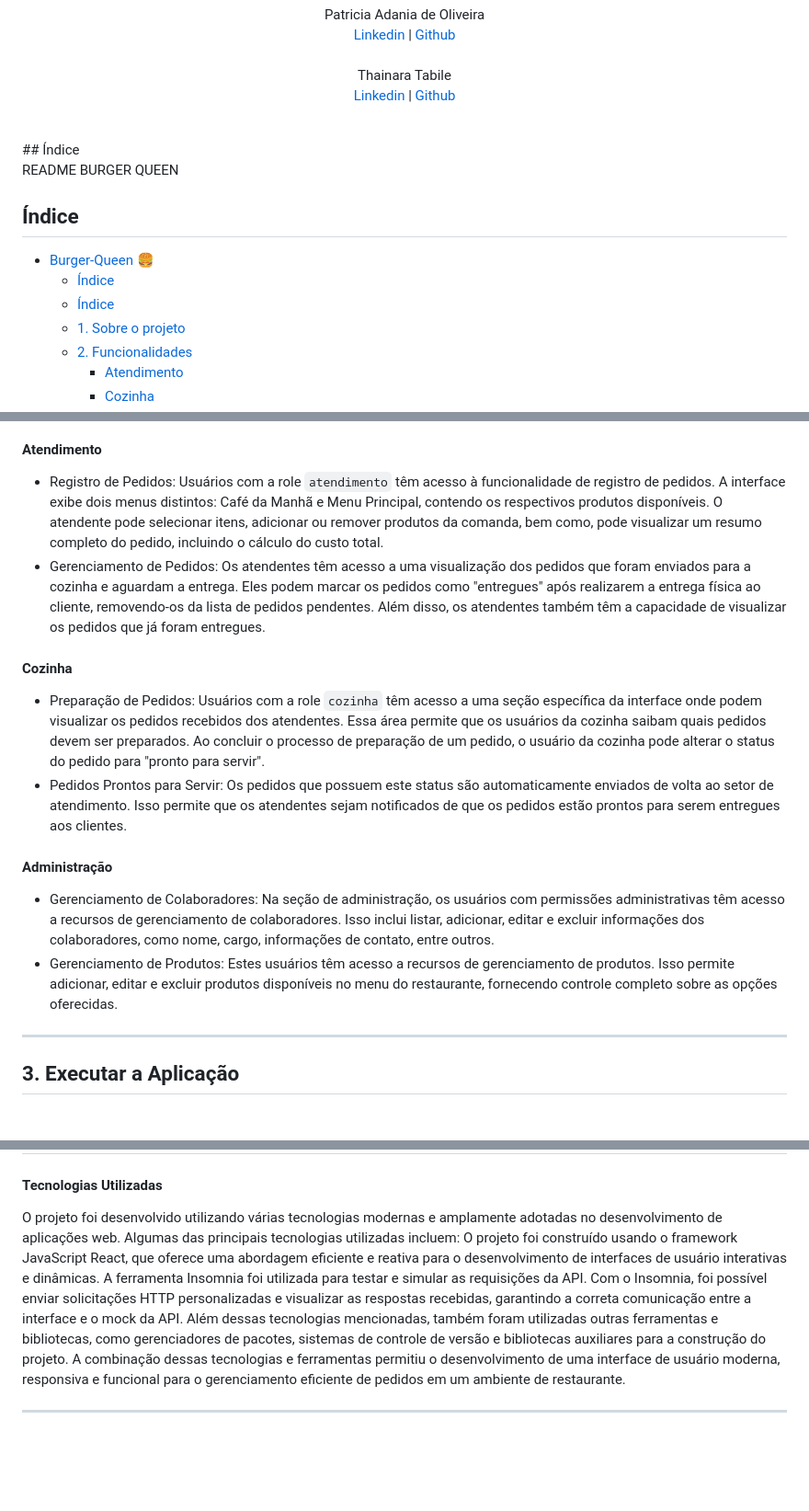
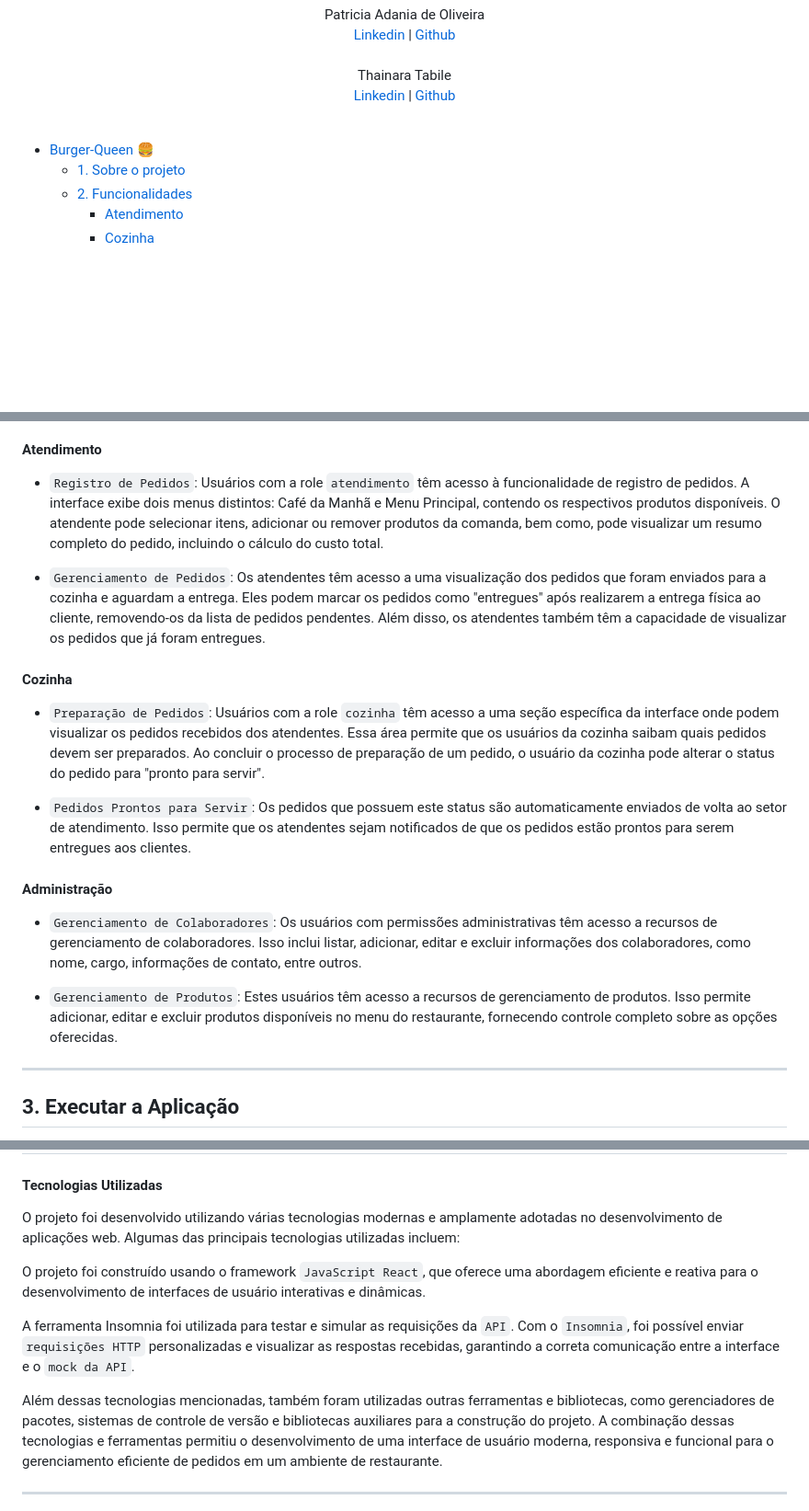
Before and after one commit to ThainaraTabile/burger-script, a Markdown page: README.md, 3 parts joined by grey strips. Shown: that part at 92% size. Rendered like a GitHub page; blank space fills up the shorter version.

```diff
--- a/README.md
+++ b/README.md
@@ -34,14 +34,8 @@ Quinto projeto realizado pelo bootcamp @Laboratoria, o projeto Burger Queen envo
 
 
 </div>
-## Índice
-
-README BURGER QUEEN
-## Índice
 
 - [Burger-Queen :hamburger:](#burger-queen-hamburger)
-  - [Índice](#índice)
-  - [Índice](#índice-1)
   - [1. Sobre o projeto](#1-sobre-o-projeto)
   - [2. Funcionalidades](#2-funcionalidades)
       - [Atendimento](#atendimento)
@@ -72,14 +66,19 @@ A interface fornece recursos com base nas permissões atribuídas a cada usuári
 
 
 #### Atendimento
-- Registro de Pedidos: Usuários com a role `atendimento` têm acesso à funcionalidade de registro de pedidos. A interface exibe dois menus distintos: Café da Manhã e Menu Principal, contendo os respectivos produtos disponíveis. O atendente pode selecionar itens, adicionar ou remover produtos da comanda, bem como, pode  visualizar um resumo completo do pedido, incluindo o cálculo do custo total.
-- Gerenciamento de Pedidos: Os atendentes têm acesso a uma visualização dos pedidos que foram enviados para a cozinha e aguardam a entrega. Eles podem marcar os pedidos como "entregues" após realizarem a entrega física ao cliente, removendo-os da lista de pedidos pendentes. Além disso, os atendentes também têm a capacidade de visualizar os pedidos que já foram entregues.
+- `Registro de Pedidos`: Usuários com a role `atendimento` têm acesso à funcionalidade de registro de pedidos. A interface exibe dois menus distintos: Café da Manhã e Menu Principal, contendo os respectivos produtos disponíveis. O atendente pode selecionar itens, adicionar ou remover produtos da comanda, bem como, pode  visualizar um resumo completo do pedido, incluindo o cálculo do custo total.
+
+- `Gerenciamento de Pedidos`: Os atendentes têm acesso a uma visualização dos pedidos que foram enviados para a cozinha e aguardam a entrega. Eles podem marcar os pedidos como "entregues" após realizarem a entrega física ao cliente, removendo-os da lista de pedidos pendentes. Além disso, os atendentes também têm a capacidade de visualizar os pedidos que já foram entregues.
+
 #### Cozinha
-- Preparação de Pedidos: Usuários com a role `cozinha` têm acesso a uma seção específica da interface onde podem visualizar os pedidos recebidos dos atendentes. Essa área permite que os usuários da cozinha saibam quais pedidos devem ser preparados. Ao concluir o processo de preparação de um pedido, o usuário da cozinha pode alterar o status do pedido para "pronto para servir".
-- Pedidos Prontos para Servir: Os pedidos que possuem este status são automaticamente enviados de volta ao setor de atendimento. Isso permite que os atendentes sejam notificados de que os pedidos estão prontos para serem entregues aos clientes.
+- `Preparação de Pedidos`: Usuários com a role `cozinha` têm acesso a uma seção específica da interface onde podem visualizar os pedidos recebidos dos atendentes. Essa área permite que os usuários da cozinha saibam quais pedidos devem ser preparados. Ao concluir o processo de preparação de um pedido, o usuário da cozinha pode alterar o status do pedido para "pronto para servir".
+
+- `Pedidos Prontos para Servir`: Os pedidos que possuem este status são automaticamente enviados de volta ao setor de atendimento. Isso permite que os atendentes sejam notificados de que os pedidos estão prontos para serem entregues aos clientes.
+
 #### Administração
-- Gerenciamento de Colaboradores: Na seção de administração, os usuários com permissões administrativas têm acesso a recursos de gerenciamento de colaboradores. Isso inclui listar, adicionar, editar e excluir informações dos colaboradores, como nome, cargo, informações de contato, entre outros.
-- Gerenciamento de Produtos: Estes usuários têm acesso a recursos de gerenciamento de produtos. Isso permite adicionar, editar e excluir produtos disponíveis no menu do restaurante, fornecendo controle completo sobre as opções oferecidas.
+- `Gerenciamento de Colaboradores`: Os usuários com permissões administrativas têm acesso a recursos de gerenciamento de colaboradores. Isso inclui listar, adicionar, editar e excluir informações dos colaboradores, como nome, cargo, informações de contato, entre outros.
+
+- `Gerenciamento de Produtos`: Estes usuários têm acesso a recursos de gerenciamento de produtos. Isso permite adicionar, editar e excluir produtos disponíveis no menu do restaurante, fornecendo controle completo sobre as opções oferecidas.
 ***
 ## 3. Executar a Aplicação
 
@@ -96,8 +95,11 @@ Destaco que essas são contas de teste e têm permissões restritas, com base no
 
 #### Tecnologias Utilizadas
 O projeto foi desenvolvido utilizando várias tecnologias modernas e amplamente adotadas no desenvolvimento de aplicações web. Algumas das principais tecnologias utilizadas incluem:
-O projeto foi construído usando o framework JavaScript React, que oferece uma abordagem eficiente e reativa para o desenvolvimento de interfaces de usuário interativas e dinâmicas.
-A ferramenta Insomnia foi utilizada para testar e simular as requisições da API. Com o Insomnia, foi possível enviar solicitações HTTP personalizadas e visualizar as respostas recebidas, garantindo a correta comunicação entre a interface e o mock da API.
+
+O projeto foi construído usando o framework `JavaScript React`, que oferece uma abordagem eficiente e reativa para o desenvolvimento de interfaces de usuário interativas e dinâmicas.
+
+A ferramenta Insomnia foi utilizada para testar e simular as requisições da `API`. Com o `Insomnia`, foi possível enviar `requisições HTTP` personalizadas e visualizar as respostas recebidas, garantindo a correta comunicação entre a interface e o `mock da API`.
+
 Além dessas tecnologias mencionadas, também foram utilizadas outras ferramentas e bibliotecas, como gerenciadores de pacotes, sistemas de controle de versão e bibliotecas auxiliares para a construção do projeto. A combinação dessas tecnologias e ferramentas permitiu o desenvolvimento de uma interface de usuário moderna, responsiva e funcional para o gerenciamento eficiente de pedidos em um ambiente de restaurante.
 ***
 
```
Also changed, not shown: other parts of README.md (+6 -3 lines).
